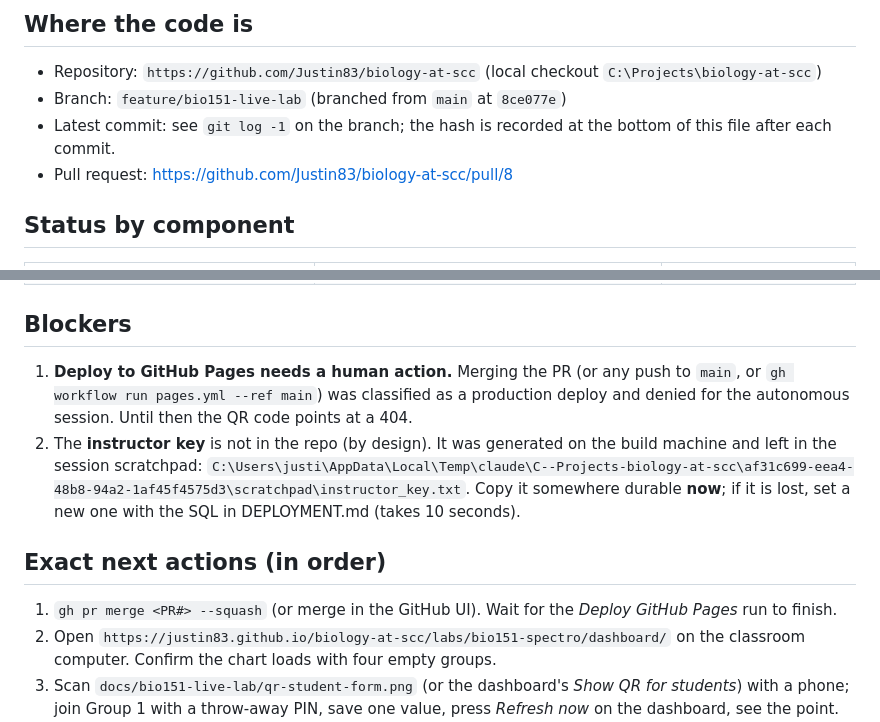
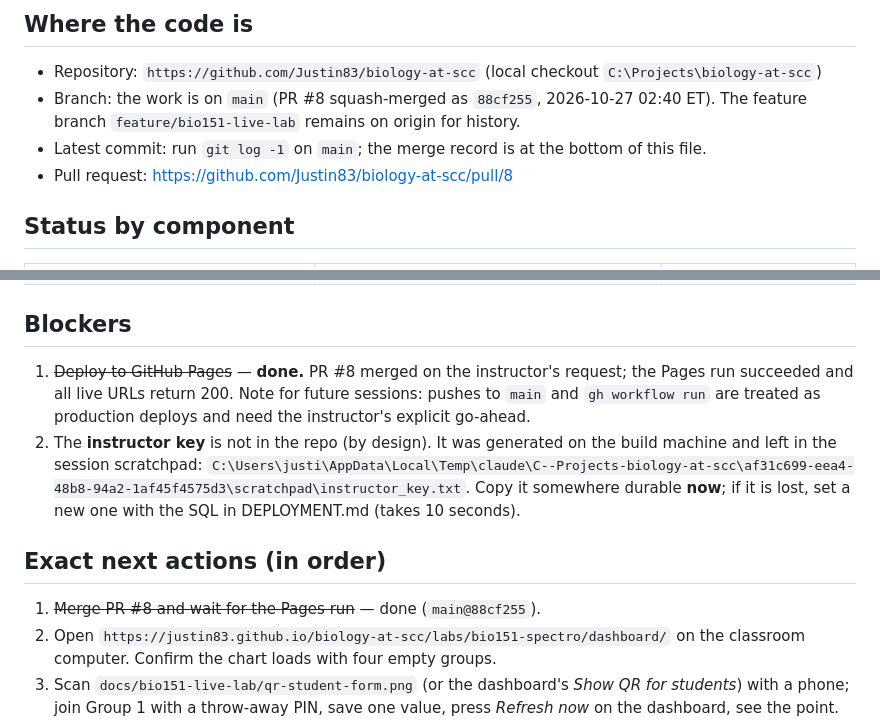
Before and after one commit to Justin83/biology-at-scc, a Markdown page: docs/bio151-live-lab/HANDOFF.md, 2 parts joined by grey strips. GitHub-like rendering.

Commit message:
Handoff: mark deploy complete and point future sessions at main
Co-Authored-By: Claude Fable 5.1 <noreply@anthropic.com>
Claude-Session: https://claude.ai/code/session_01JeV3LpJc8QDofuVeA8nVan

```diff
--- a/docs/bio151-live-lab/HANDOFF.md
+++ b/docs/bio151-live-lab/HANDOFF.md
@@ -6,8 +6,8 @@
 ## Where the code is
 
 - Repository: `https://github.com/Justin83/biology-at-scc` (local checkout `C:\Projects\biology-at-scc`)
-- Branch: `feature/bio151-live-lab` (branched from `main` at `8ce077e`)
-- Latest commit: see `git log -1` on the branch; the hash is recorded at the bottom of this file after each commit.
+- Branch: the work is on `main` (PR #8 squash-merged as `88cf255`, 2026-10-27 02:40 ET). The feature branch `feature/bio151-live-lab` remains on origin for history.
+- Latest commit: run `git log -1` on `main`; the merge record is at the bottom of this file.
 - Pull request: https://github.com/Justin83/biology-at-scc/pull/8
 
 ## Status by component
@@ -29,10 +29,10 @@
 
 ## Blockers
 
-1. **Deploy to GitHub Pages needs a human action.** Merging the PR (or any push
-   to `main`, or `gh workflow run pages.yml --ref main`) was classified as a
-   production deploy and denied for the autonomous session. Until then the QR
-   code points at a 404.
+1. ~~Deploy to GitHub Pages~~ — **done.** PR #8 merged on the instructor's
+   request; the Pages run succeeded and all live URLs return 200. Note for
+   future sessions: pushes to `main` and `gh workflow run` are treated as
+   production deploys and need the instructor's explicit go-ahead.
 2. The **instructor key** is not in the repo (by design). It was generated on
    the build machine and left in the session scratchpad:
    `C:\Users\justi\AppData\Local\Temp\claude\C--Projects-biology-at-scc\af31c699-eea4-48b8-94a2-1af45f4575d3\scratchpad\instructor_key.txt`.
@@ -41,8 +41,7 @@
 
 ## Exact next actions (in order)
 
-1. `gh pr merge <PR#> --squash` (or merge in the GitHub UI). Wait for the
-   *Deploy GitHub Pages* run to finish.
+1. ~~Merge PR #8 and wait for the Pages run~~ — done (`main@88cf255`).
 2. Open `https://justin83.github.io/biology-at-scc/labs/bio151-spectro/dashboard/`
    on the classroom computer. Confirm the chart loads with four empty groups.
 3. Scan `docs/bio151-live-lab/qr-student-form.png` (or the dashboard's *Show QR
```
